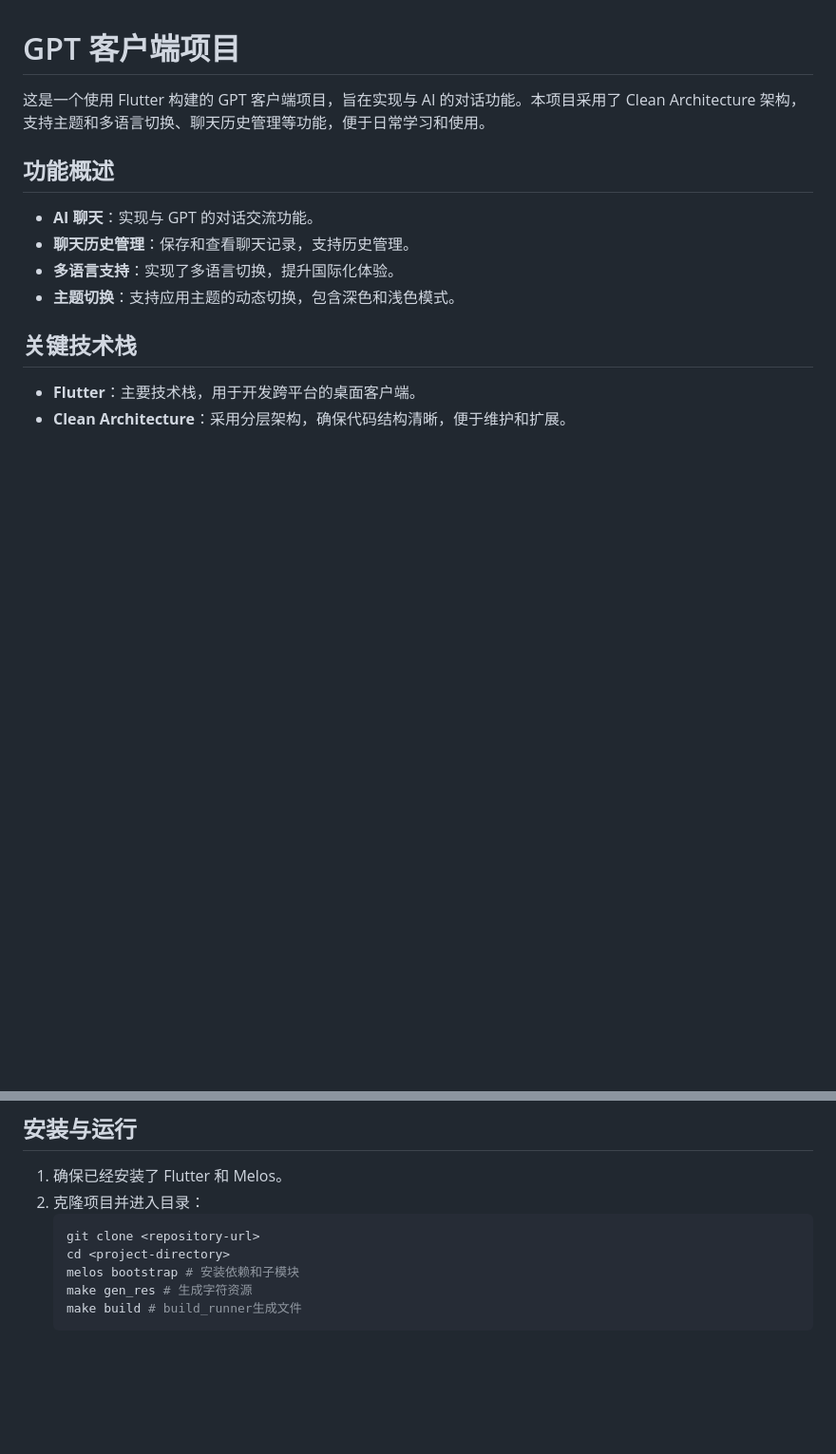
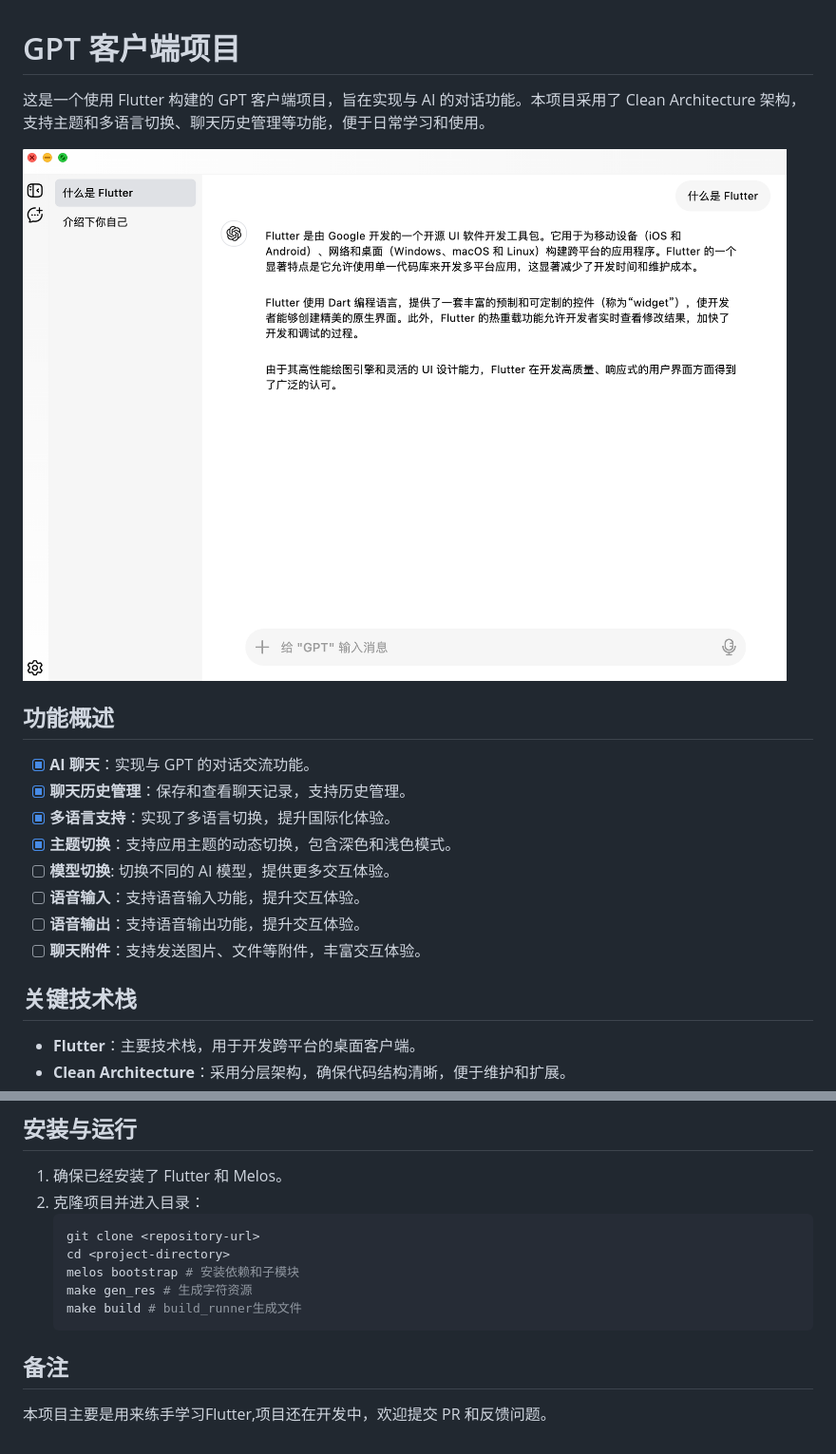
Before and after one commit to borneygit/ThinkGPT, a Markdown page: README.md, 2 parts joined by grey strips. Shown: that part at 95% size. Rendered like a GitHub page; pictures changed too: assets/gpt.png (added); blank space fills up the shorter version.

````diff
--- a/README.md
+++ b/README.md
@@ -3,12 +3,18 @@
 这是一个使用 Flutter 构建的 GPT 客户端项目，旨在实现与 AI 的对话功能。本项目采用了 Clean Architecture
 架构，支持主题和多语言切换、聊天历史管理等功能，便于日常学习和使用。
 
+![GPT](assets/gpt.png)
+
 ## 功能概述
 
-- **AI 聊天**：实现与 GPT 的对话交流功能。
-- **聊天历史管理**：保存和查看聊天记录，支持历史管理。
-- **多语言支持**：实现了多语言切换，提升国际化体验。
-- **主题切换**：支持应用主题的动态切换，包含深色和浅色模式。
+- [X] **AI 聊天**：实现与 GPT 的对话交流功能。
+- [X] **聊天历史管理**：保存和查看聊天记录，支持历史管理。
+- [X] **多语言支持**：实现了多语言切换，提升国际化体验。
+- [X] **主题切换**：支持应用主题的动态切换，包含深色和浅色模式。
+- [ ] **模型切换**: 切换不同的 AI 模型，提供更多交互体验。
+- [ ] **语音输入**：支持语音输入功能，提升交互体验。
+- [ ] **语音输出**：支持语音输出功能，提升交互体验。
+- [ ] **聊天附件**：支持发送图片、文件等附件，丰富交互体验。
 
 ## 关键技术栈
 
@@ -43,3 +49,7 @@
    make gen_res # 生成字符资源
    make build # build_runner生成文件
    ```
+
+## 备注
+
+本项目主要是用来练手学习Flutter,项目还在开发中，欢迎提交 PR 和反馈问题。
````
Also changed, not shown: 1 other file.
